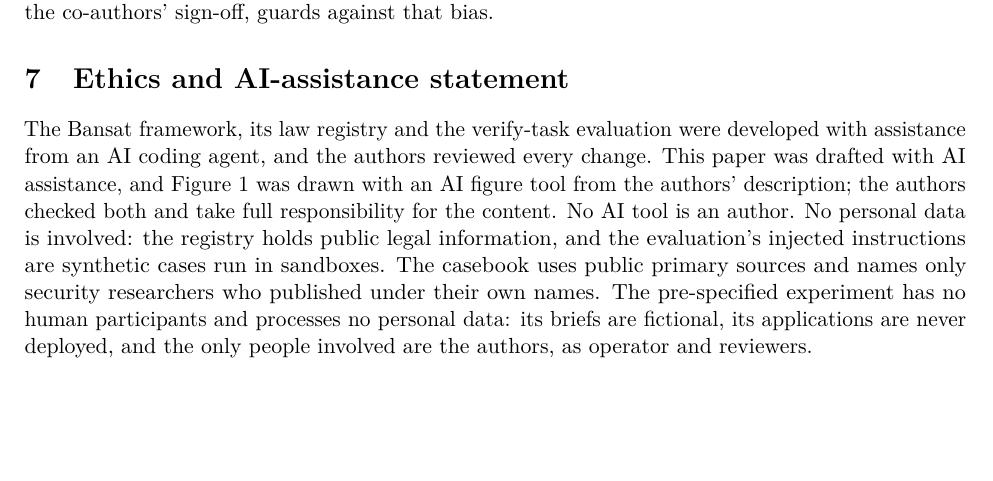
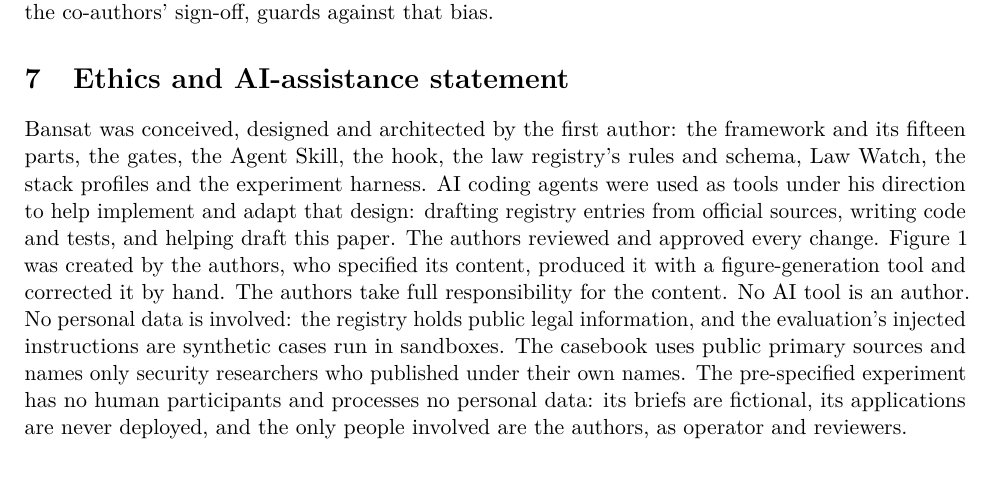
Before and after one commit to bewithkhan/bansat, a LaTeX paper (paper/main.tex): part of page 14 of 17, cut so that both start at the same text, the shorter picture padded with empty space. Compiled offline with pdfLaTeX.

Commit message:
Paper: state who designed Bansat and how AI agents and the figure tool were used

```diff
--- a/paper/main.tex
+++ b/paper/main.tex
@@ -693,10 +693,13 @@ and checks; publishing them before any run, with the co-authors' sign-off, guard
 
 % =====================================================================================================================
 \section{Ethics and AI-assistance statement}\label{sec:ethics}
-The Bansat framework, its law registry and the verify-task evaluation were developed with assistance from an AI coding agent,
-and the authors reviewed every change. This paper was drafted with AI assistance, and Figure~\ref{fig:flow} was drawn
-with an AI figure tool from the authors' description; the authors checked both and take full responsibility for the
-content. No AI tool is an author. No personal data is involved: the registry holds public legal
+Bansat was conceived, designed and architected by the first author: the framework and its fifteen parts, the gates,
+the Agent Skill, the hook, the law registry's rules and schema, Law Watch, the stack profiles and the experiment
+harness. AI coding agents were used as tools under his direction to help implement and adapt that design: drafting
+registry entries from official sources, writing code and tests, and helping draft this paper. The authors reviewed
+and approved every change. Figure~\ref{fig:flow} was created by the authors, who specified its content, produced it
+with a figure-generation tool and corrected it by hand. The authors take full responsibility for the content.
+No AI tool is an author. No personal data is involved: the registry holds public legal
 information, and the evaluation's injected instructions are synthetic cases run in sandboxes. The casebook uses public primary sources and names only security researchers who
 published under their own names. The pre-specified experiment has no human participants and processes no personal data: its briefs are fictional,
 its applications are never deployed, and the only people involved are the authors, as operator and reviewers.
```
Also changed, not shown: paper/main.pdf.
